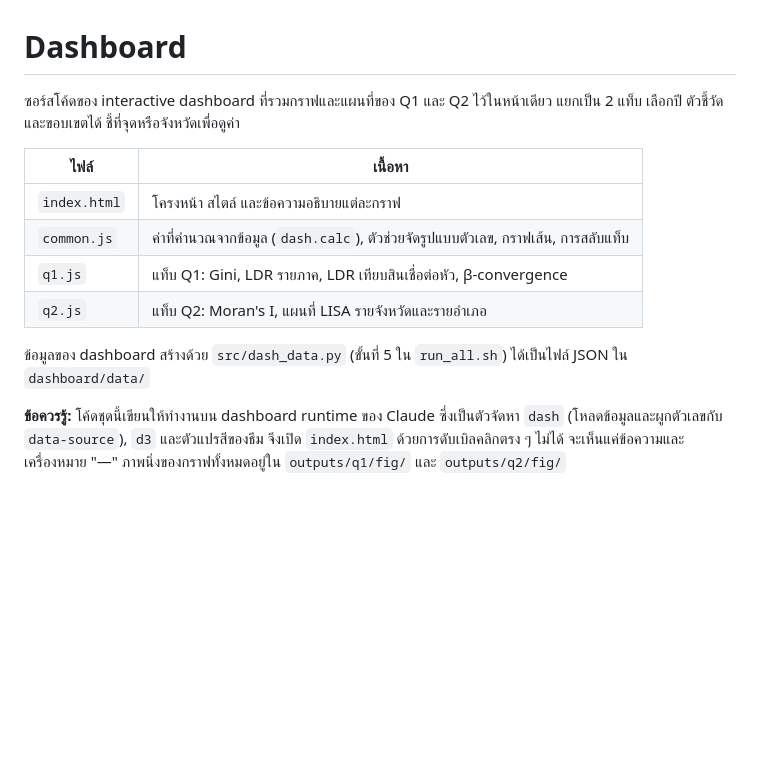
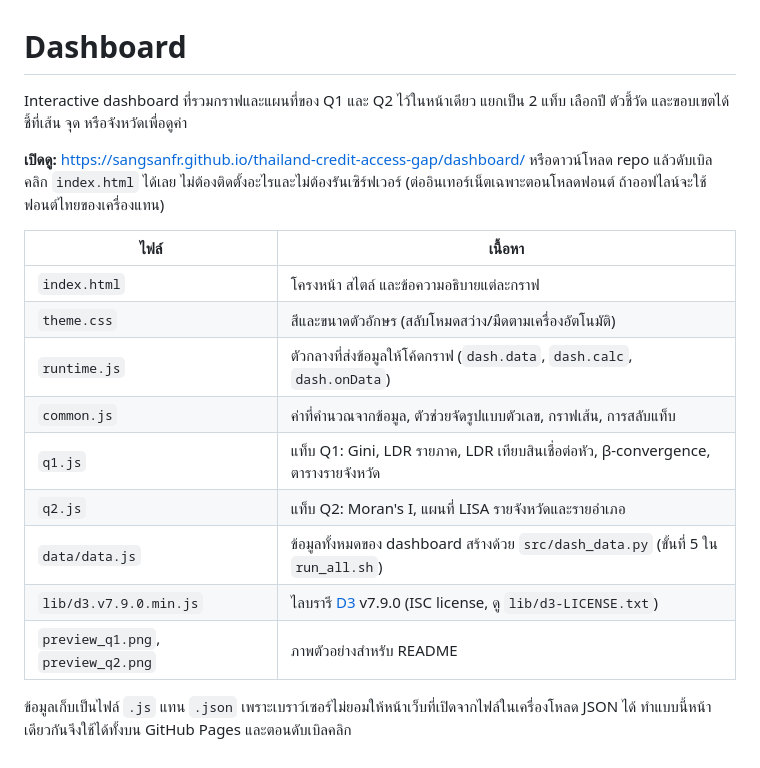
Before and after one commit to Sangsanfr/thailand-credit-access-gap, a Markdown page: dashboard/README.md, the part around the change. Drawn GitHub-style; blank space fills up the shorter version.

Commit message:
Add standalone interactive dashboard

```diff
--- a/dashboard/README.md
+++ b/dashboard/README.md
@@ -1,14 +1,19 @@
 # Dashboard
 
-ซอร์สโค้ดของ interactive dashboard ที่รวมกราฟและแผนที่ของ Q1 และ Q2 ไว้ในหน้าเดียว แยกเป็น 2 แท็บ เลือกปี ตัวชี้วัด และขอบเขตได้ ชี้ที่จุดหรือจังหวัดเพื่อดูค่า
+Interactive dashboard ที่รวมกราฟและแผนที่ของ Q1 และ Q2 ไว้ในหน้าเดียว แยกเป็น 2 แท็บ เลือกปี ตัวชี้วัด และขอบเขตได้ ชี้ที่เส้น จุด หรือจังหวัดเพื่อดูค่า
+
+**เปิดดู:** https://sangsanfr.github.io/thailand-credit-access-gap/dashboard/ หรือดาวน์โหลด repo แล้วดับเบิลคลิก `index.html` ได้เลย ไม่ต้องติดตั้งอะไรและไม่ต้องรันเซิร์ฟเวอร์ (ต่ออินเทอร์เน็ตเฉพาะตอนโหลดฟอนต์ ถ้าออฟไลน์จะใช้ฟอนต์ไทยของเครื่องแทน)
 
 | ไฟล์ | เนื้อหา |
 |---|---|
 | `index.html` | โครงหน้า สไตล์ และข้อความอธิบายแต่ละกราฟ |
-| `common.js` | ค่าที่คำนวณจากข้อมูล (`dash.calc`), ตัวช่วยจัดรูปแบบตัวเลข, กราฟเส้น, การสลับแท็บ |
-| `q1.js` | แท็บ Q1: Gini, LDR รายภาค, LDR เทียบสินเชื่อต่อหัว, β-convergence |
+| `theme.css` | สีและขนาดตัวอักษร (สลับโหมดสว่าง/มืดตามเครื่องอัตโนมัติ) |
+| `runtime.js` | ตัวกลางที่ส่งข้อมูลให้โค้ดกราฟ (`dash.data`, `dash.calc`, `dash.onData`) |
+| `common.js` | ค่าที่คำนวณจากข้อมูล, ตัวช่วยจัดรูปแบบตัวเลข, กราฟเส้น, การสลับแท็บ |
+| `q1.js` | แท็บ Q1: Gini, LDR รายภาค, LDR เทียบสินเชื่อต่อหัว, β-convergence, ตารางรายจังหวัด |
 | `q2.js` | แท็บ Q2: Moran's I, แผนที่ LISA รายจังหวัดและรายอำเภอ |
+| `data/data.js` | ข้อมูลทั้งหมดของ dashboard สร้างด้วย `src/dash_data.py` (ขั้นที่ 5 ใน `run_all.sh`) |
+| `lib/d3.v7.9.0.min.js` | ไลบรารี [D3](https://d3js.org) v7.9.0 (ISC license, ดู `lib/d3-LICENSE.txt`) |
+| `preview_q1.png`, `preview_q2.png` | ภาพตัวอย่างสำหรับ README |
 
-ข้อมูลของ dashboard สร้างด้วย `src/dash_data.py` (ขั้นที่ 5 ใน `run_all.sh`) ได้เป็นไฟล์ JSON ใน `dashboard/data/`
-
-**ข้อควรรู้:** โค้ดชุดนี้เขียนให้ทำงานบน dashboard runtime ของ Claude ซึ่งเป็นตัวจัดหา `dash` (โหลดข้อมูลและผูกตัวเลขกับ `data-source`), `d3` และตัวแปรสีของธีม จึงเปิด `index.html` ด้วยการดับเบิลคลิกตรง ๆ ไม่ได้ จะเห็นแค่ข้อความและเครื่องหมาย "—" ภาพนิ่งของกราฟทั้งหมดอยู่ใน `outputs/q1/fig/` และ `outputs/q2/fig/`
+ข้อมูลเก็บเป็นไฟล์ `.js` แทน `.json` เพราะเบราว์เซอร์ไม่ยอมให้หน้าเว็บที่เปิดจากไฟล์ในเครื่องโหลด JSON ได้ ทำแบบนี้หน้าเดียวกันจึงใช้ได้ทั้งบน GitHub Pages และตอนดับเบิลคลิก
```
Also changed, not shown: README.md (+10 -4 lines), dashboard/preview_q1.png (added), dashboard/preview_q2.png (added), 9 other files.
